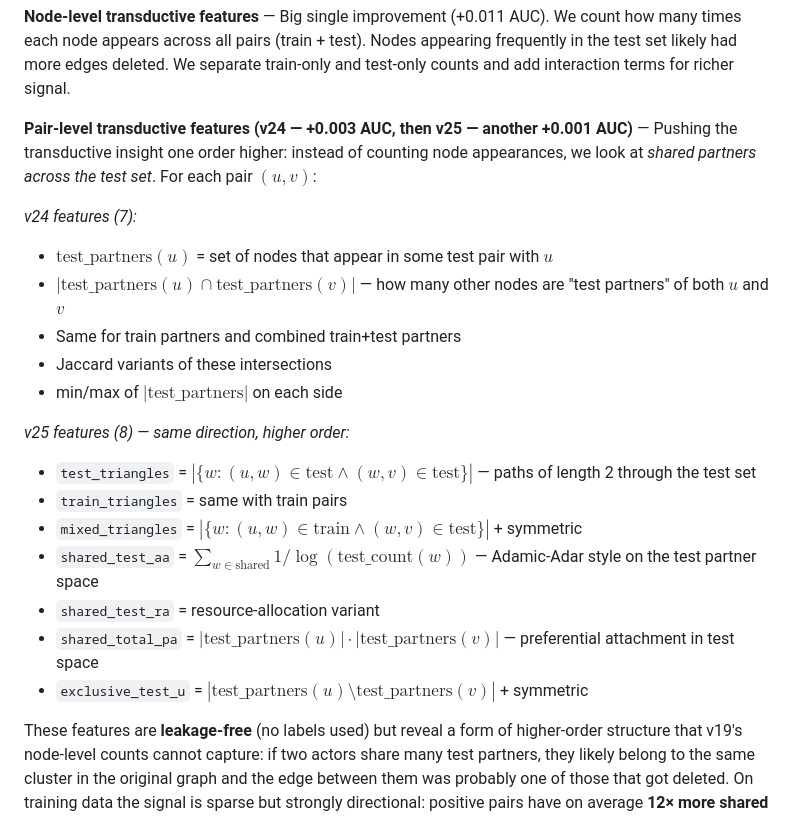
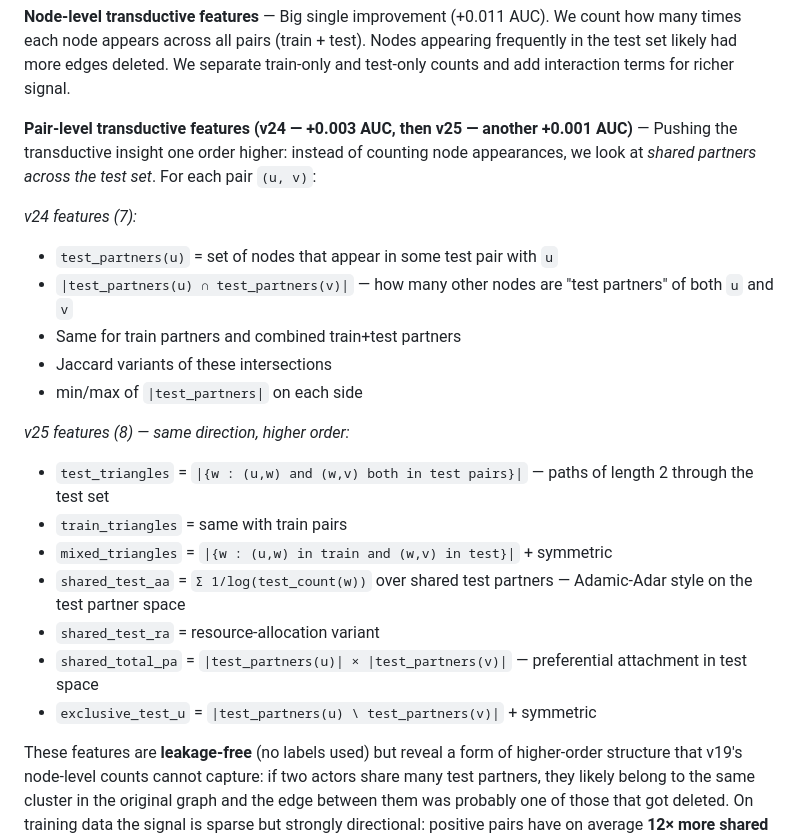
Before and after one commit to helloelora/graph-data-challenge, a Markdown page: README.md, the part around one of its changes. Rendered like a GitHub page.

```diff
--- a/README.md
+++ b/README.md
@@ -69,23 +67,23 @@ We build features that answer ten distinct questions about each node pair:
 
 **Node-level transductive features** — Big single improvement (+0.011 AUC). We count how many times each node appears across all pairs (train + test). Nodes appearing frequently in the test set likely had more edges deleted. We separate train-only and test-only counts and add interaction terms for richer signal.
 
-**Pair-level transductive features (v24 — +0.003 AUC, then v25 — another +0.001 AUC)** — Pushing the transductive insight one order higher: instead of counting node appearances, we look at *shared partners across the test set*. For each pair $(u, v)$:
+**Pair-level transductive features (v24 — +0.003 AUC, then v25 — another +0.001 AUC)** — Pushing the transductive insight one order higher: instead of counting node appearances, we look at *shared partners across the test set*. For each pair `(u, v)`:
 
 *v24 features (7):*
-- $\text{test\_partners}(u)$ = set of nodes that appear in some test pair with $u$
-- $|\text{test\_partners}(u) \cap \text{test\_partners}(v)|$ — how many other nodes are "test partners" of both $u$ and $v$
+- `test_partners(u)` = set of nodes that appear in some test pair with `u`
+- `|test_partners(u) ∩ test_partners(v)|` — how many other nodes are "test partners" of both `u` and `v`
 - Same for train partners and combined train+test partners
 - Jaccard variants of these intersections
-- min/max of $|\text{test\_partners}|$ on each side
+- min/max of `|test_partners|` on each side
 
 *v25 features (8) — same direction, higher order:*
-- `test_triangles` = $|\{w : (u,w) \in \text{test} \land (w,v) \in \text{test}\}|$ — paths of length 2 through the test set
+- `test_triangles` = `|{w : (u,w) and (w,v) both in test pairs}|` — paths of length 2 through the test set
 - `train_triangles` = same with train pairs
-- `mixed_triangles` = $|\{w : (u,w) \in \text{train} \land (w,v) \in \text{test}\}|$ + symmetric
-- `shared_test_aa` = $\sum_{w \in \text{shared}} 1/\log(\text{test\_count}(w))$ — Adamic-Adar style on the test partner space
+- `mixed_triangles` = `|{w : (u,w) in train and (w,v) in test}|` + symmetric
+- `shared_test_aa` = `Σ 1/log(test_count(w))` over shared test partners — Adamic-Adar style on the test partner space
 - `shared_test_ra` = resource-allocation variant
-- `shared_total_pa` = $|\text{test\_partners}(u)| \cdot |\text{test\_partners}(v)|$ — preferential attachment in test space
-- `exclusive_test_u` = $|\text{test\_partners}(u) \setminus \text{test\_partners}(v)|$ + symmetric
+- `shared_total_pa` = `|test_partners(u)| × |test_partners(v)|` — preferential attachment in test space
+- `exclusive_test_u` = `|test_partners(u) \ test_partners(v)|` + symmetric
 
 These features are **leakage-free** (no labels used) but reveal a form of higher-order structure that v19's node-level counts cannot capture: if two actors share many test partners, they likely belong to the same cluster in the original graph and the edge between them was probably one of those that got deleted. On training data the signal is sparse but strongly directional: positive pairs have on average **12× more shared test partners** than negative pairs (v24 features), and **23× more test triangles** (v25 features).
 
```
Also changed, not shown: other parts of README.md (+13 -15 lines).
